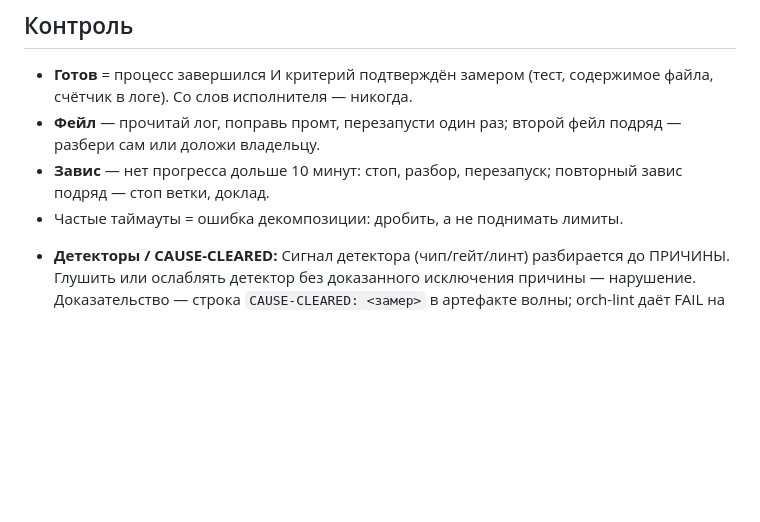
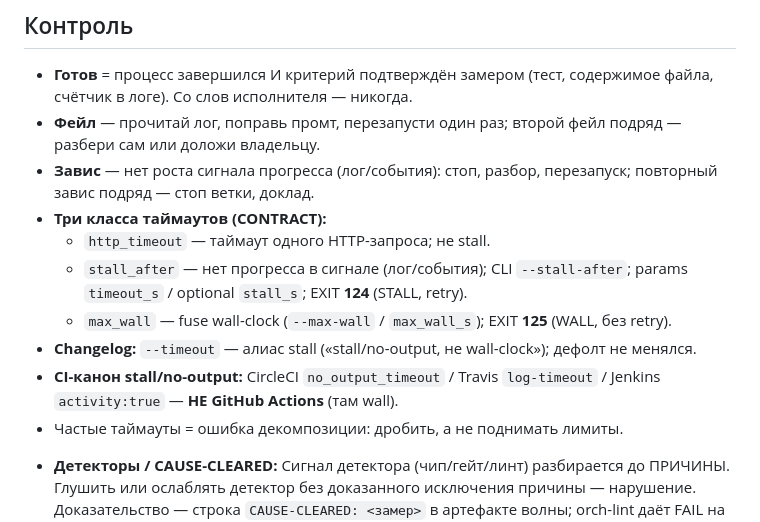
Before and after one commit to AHoHuMbl4/orchestrator-with-cursor, a Markdown page: skills/orchestration/SKILL.md, the part around the change. Drawn GitHub-style; blank space fills up the shorter version.

Commit message:
docs(SKILL): stall CONTRACT — Завис=сигнал прогресса, три класса таймаутов
Co-authored-by: Cursor <cursoragent@cursor.com>

```diff
--- a/skills/orchestration/SKILL.md
+++ b/skills/orchestration/SKILL.md
@@ -257,8 +257,19 @@ run-ref волны); образцовая приёмка → DO/CASE. Волна
   содержимое файла, счётчик в логе). Со слов исполнителя — никогда.
 - **Фейл** — прочитай лог, поправь промт, перезапусти один раз; второй фейл
   подряд — разбери сам или доложи владельцу.
-- **Завис** — нет прогресса дольше 10 минут: стоп, разбор, перезапуск;
-  повторный завис подряд — стоп ветки, доклад.
+- **Завис** — нет роста сигнала прогресса (лог/события): стоп, разбор,
+  перезапуск; повторный завис подряд — стоп ветки, доклад.
+- **Три класса таймаутов (CONTRACT):**
+  - `http_timeout` — таймаут одного HTTP-запроса; не stall.
+  - `stall_after` — нет прогресса в сигнале (лог/события); CLI
+    `--stall-after`; params `timeout_s` / optional `stall_s`; EXIT **124**
+    (STALL, retry).
+  - `max_wall` — fuse wall-clock (`--max-wall` / `max_wall_s`); EXIT **125**
+    (WALL, без retry).
+- **Changelog:** `--timeout` — алиас stall («stall/no-output, не wall-clock»);
+  дефолт не менялся.
+- **CI-канон stall/no-output:** CircleCI `no_output_timeout` / Travis
+  `log-timeout` / Jenkins `activity:true` — **НЕ GitHub Actions** (там wall).
 - Частые таймауты = ошибка декомпозиции: дробить, а не поднимать лимиты.
 <!-- C3-DOCS-CANON-CAUSE-CLEARED -->
 - **Детекторы / CAUSE-CLEARED:** Сигнал детектора (чип/гейт/линт) разбирается до ПРИЧИНЫ. Глушить или ослаблять детектор без доказанного исключения причины — нарушение. Доказательство — строка `CAUSE-CLEARED: <замер>` в артефакте волны; orch-lint даёт FAIL на дифф-ослабление детекторов (маски health/chips/dead/rules_*) без неё. Цвет чипа — не критерий приёмки.
```
